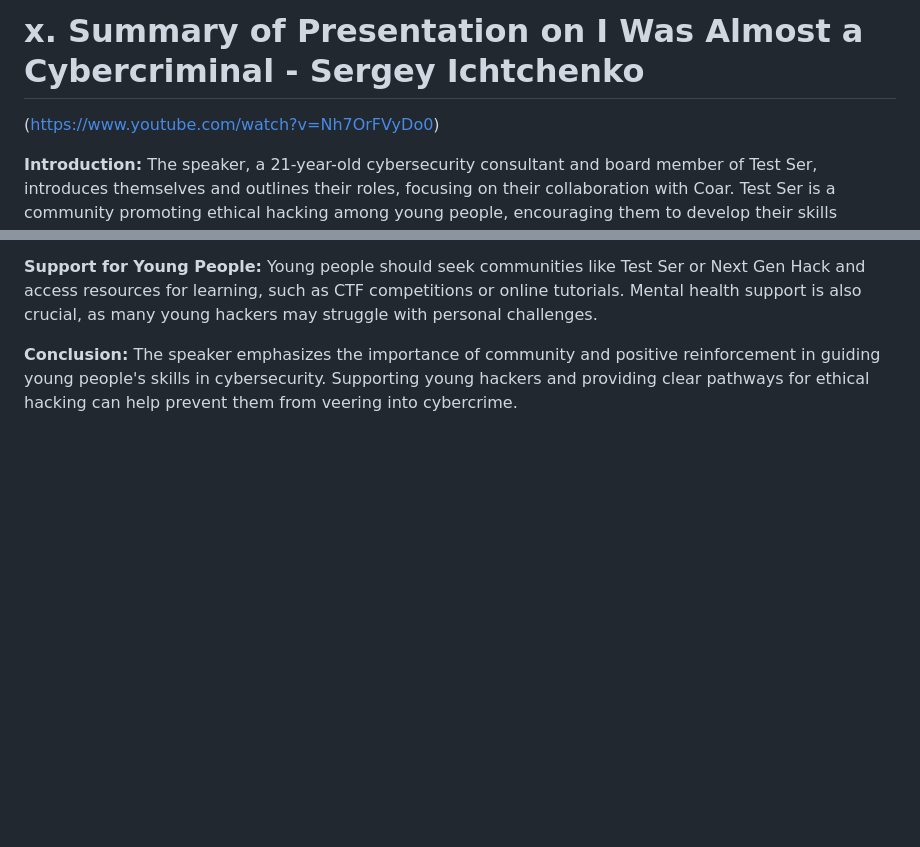
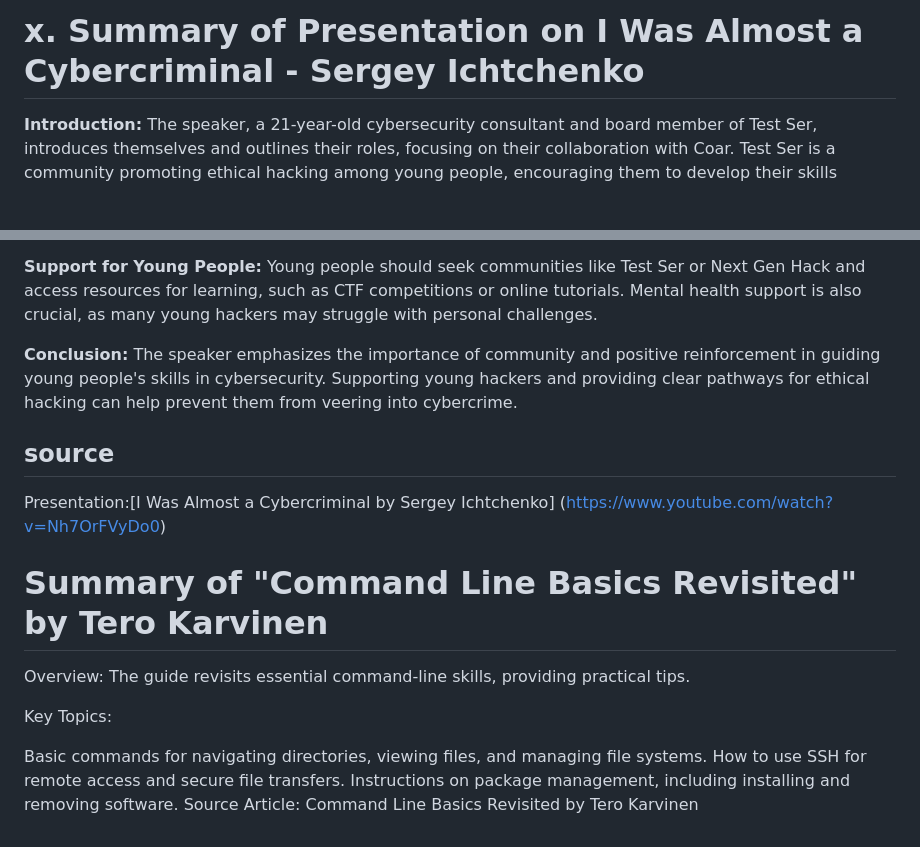
Before and after one commit to Stephenyeah/Information-security, a Markdown page: H3-Hack-to-Learn-Hacking.md, 2 parts joined by grey strips. GitHub-like rendering; blank space fills up the shorter version.

```diff
--- a/H3-Hack-to-Learn-Hacking.md
+++ b/H3-Hack-to-Learn-Hacking.md
@@ -1,6 +1,6 @@
 
 # x. Summary of Presentation on I Was Almost a Cybercriminal - Sergey Ichtchenko
-(https://www.youtube.com/watch?v=Nh7OrFVyDo0)
+
 
 **Introduction:**
 The speaker, a 21-year-old cybersecurity consultant and board member of Test Ser, introduces themselves and outlines their roles, focusing on their collaboration with Coar. Test Ser is a community promoting ethical hacking among young people, encouraging them to develop their skills legally.
@@ -34,3 +34,17 @@ Young people should seek communities like Test Ser or Next Gen Hack and access r
 
 **Conclusion:**
 The speaker emphasizes the importance of community and positive reinforcement in guiding young people's skills in cybersecurity. Supporting young hackers and providing clear pathways for ethical hacking can help prevent them from veering into cybercrime.
+## source
+Presentation:[I Was Almost a Cybercriminal by Sergey Ichtchenko]
+(https://www.youtube.com/watch?v=Nh7OrFVyDo0)
+
+# Summary of "Command Line Basics Revisited" by Tero Karvinen
+Overview: The guide revisits essential command-line skills, providing practical tips.
+
+Key Topics:
+
+Basic commands for navigating directories, viewing files, and managing file systems.
+How to use SSH for remote access and secure file transfers.
+Instructions on package management, including installing and removing software.
+Source
+Article: Command Line Basics Revisited by Tero Karvinen
```
